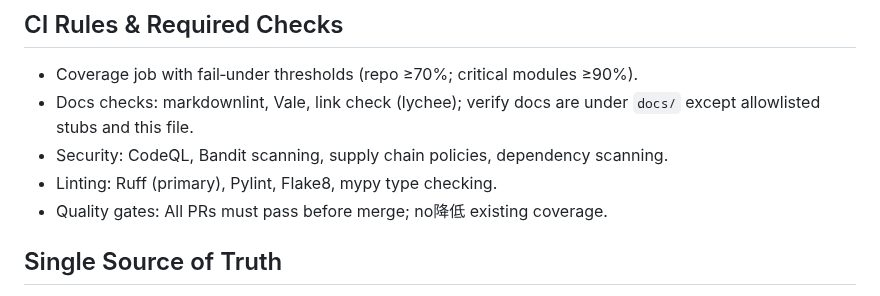
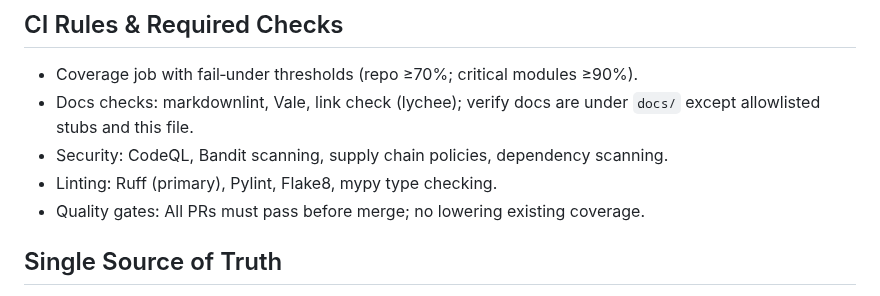
Before and after one commit to cboyd0319/PyGuard, a Markdown page: .github/copilot-instructions.md, the part around the change. Rendered like a GitHub page.

Commit message:
Fix Chinese character in copilot-instructions.md
Replace '降低' with 'lowering' in quality gates section

Co-authored-by: cboyd0319 <33555794+cboyd0319@users.noreply.github.com>

```diff
--- a/.github/copilot-instructions.md
+++ b/.github/copilot-instructions.md
@@ -62,7 +62,7 @@ Target OS: Linux → macOS → Windows.
 - Docs checks: markdownlint, Vale, link check (lychee); verify docs are under `docs/` except allowlisted stubs and this file.
 - Security: CodeQL, Bandit scanning, supply chain policies, dependency scanning.
 - Linting: Ruff (primary), Pylint, Flake8, mypy type checking.
-- Quality gates: All PRs must pass before merge; no降低 existing coverage.
+- Quality gates: All PRs must pass before merge; no lowering existing coverage.
 
 ## Single Source of Truth
 
```
